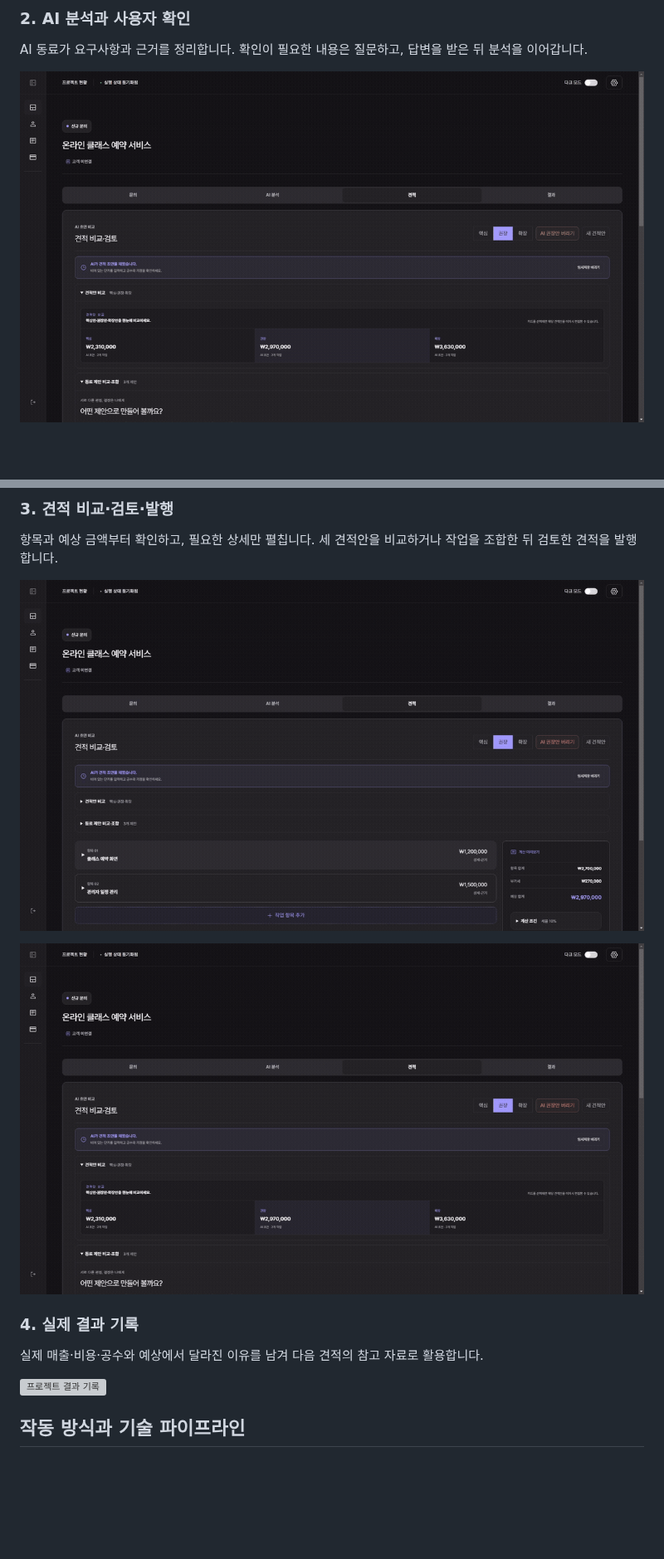
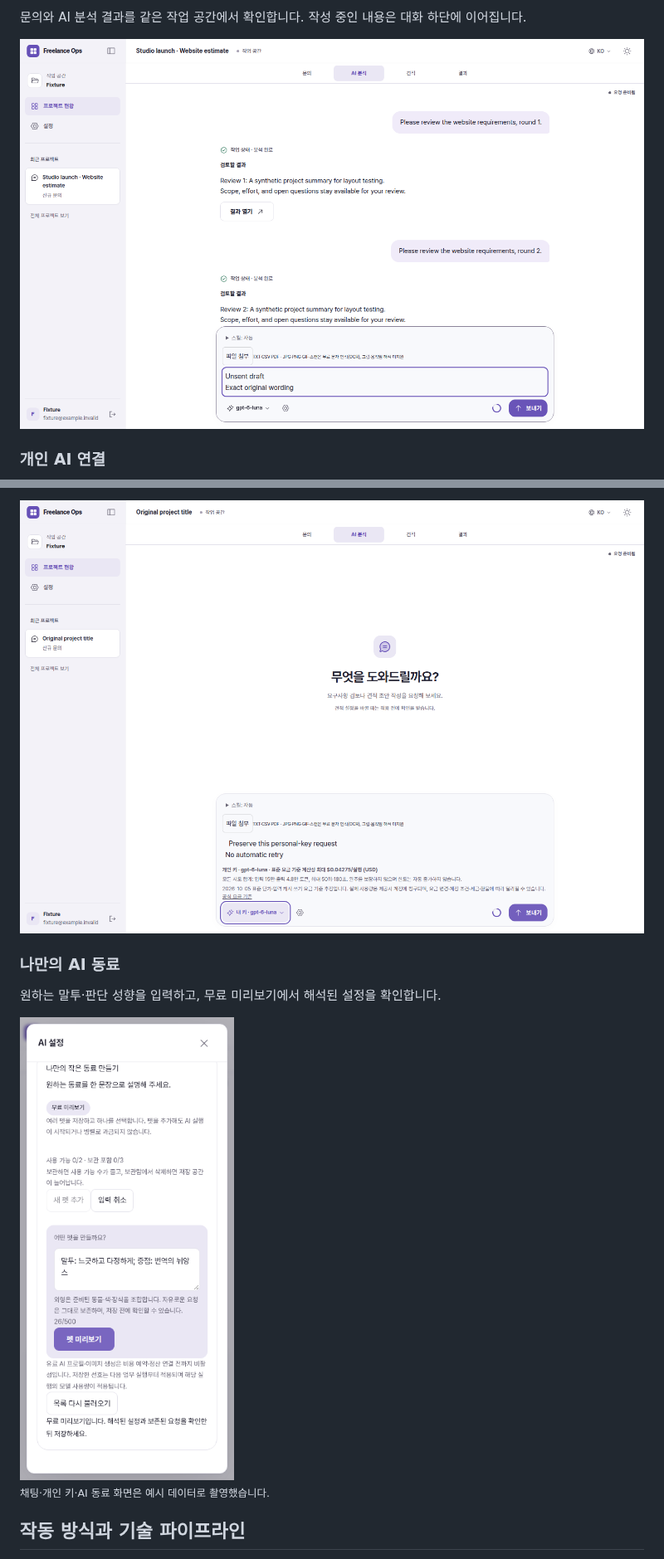
Before and after one commit to jomkeu3369/Freelance-Ops-Agent, a Markdown page: README.md, 2 parts joined by grey strips. Shown at 83% size. GitHub-like rendering; pictures changed too: docs/assets/readme/chat-analysis.png (added), docs/assets/readme/custom-pets.png (added), docs/assets/readme/personal-key-cost-notice.png (added); blank space fills up the shorter version; grey boxes are pictures that could not be loaded.

```diff
--- a/README.md
+++ b/README.md
@@ -52,7 +55,7 @@
 
-### 2. AI 분석과 사용자 확인
+문의와 AI 분석 결과를 같은 작업 공간에서 확인합니다. 작성 중인 내용은 대화 하단에 이어집니다.
 
-AI 동료가 요구사항과 근거를 정리합니다. 확인이 필요한 내용은 질문하고, 답변을 받은 뒤 분석을 이어갑니다.
+![대화와 분석 결과](docs/assets/readme/chat-analysis.png)
 
-![AI 동료와 분석 결과](docs/assets/readme/ai-analysis-current.gif)
+### 개인 AI 연결
 
@@ -60,17 +63,13 @@ AI 동료가 요구사항과 근거를 정리합니다. 확인이 필요한 내
 
-### 3. 견적 비교·검토·발행
+![개인 키 비용과 실행 한도 안내](docs/assets/readme/personal-key-cost-notice.png)
 
-항목과 예상 금액부터 확인하고, 필요한 상세만 펼칩니다. 세 견적안을 비교하거나 작업을 조합한 뒤 검토한 견적을 발행합니다.
+### 나만의 AI 동료
 
-![요약 중심 견적 검토](docs/assets/readme/quote-review-current.gif)
+원하는 말투·판단 성향을 입력하고, 무료 미리보기에서 해석된 설정을 확인합니다.
 
-![세 AI 동료의 제안 비교](docs/assets/readme/pet-council-current.gif)
+<img src="docs/assets/readme/custom-pets.png" alt="AI 동료 설정 미리보기" width="390" />
 
-### 4. 실제 결과 기록
-
-실제 매출·비용·공수와 예상에서 달라진 이유를 남겨 다음 견적의 참고 자료로 활용합니다.
-
-![프로젝트 결과 기록](docs/assets/readme/outcome-review-current.gif)
+<sub>채팅·개인 키·AI 동료 화면은 예시 데이터로 촬영했습니다.</sub>
 
 ## 작동 방식과 기술 파이프라인
 
```
Also changed, not shown: other parts of README.md (+28 -15 lines), 4 other files.
